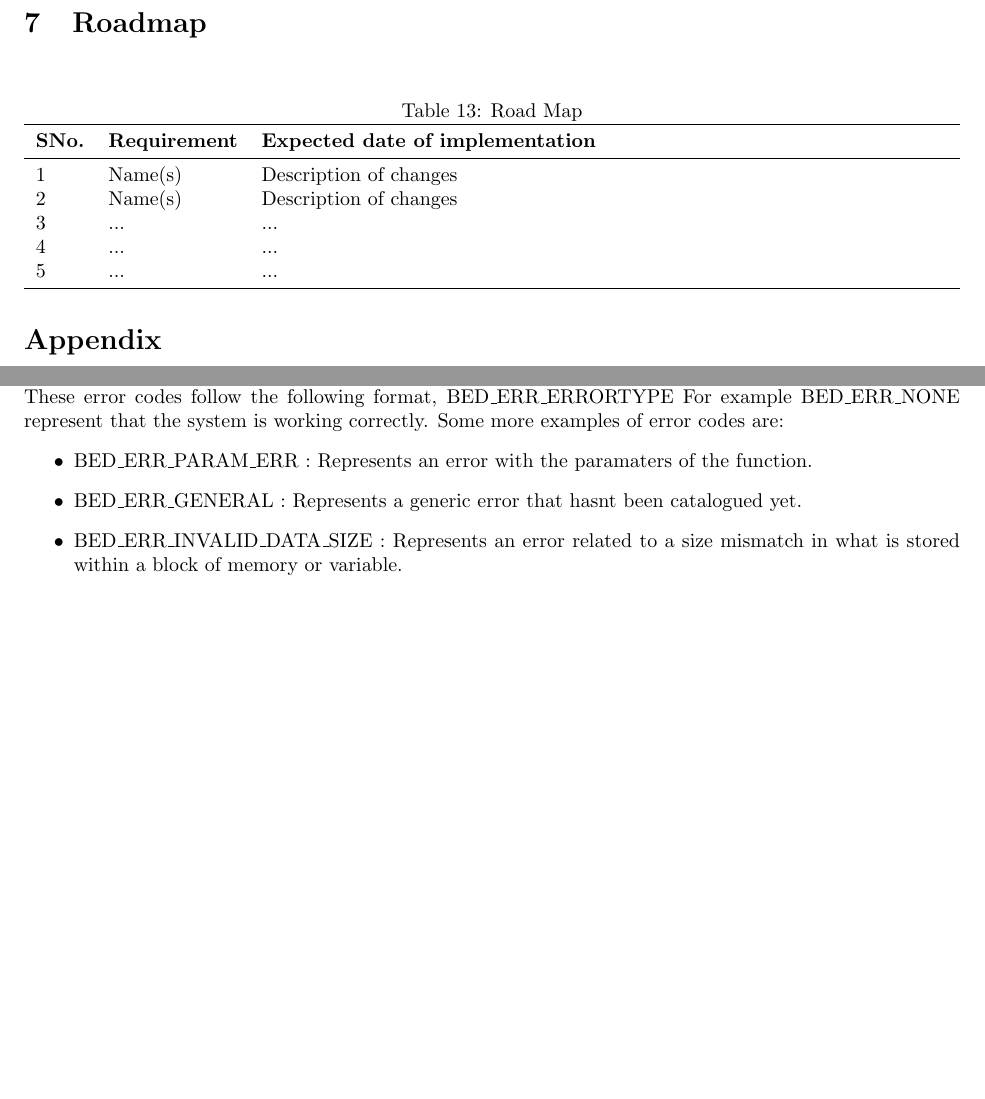
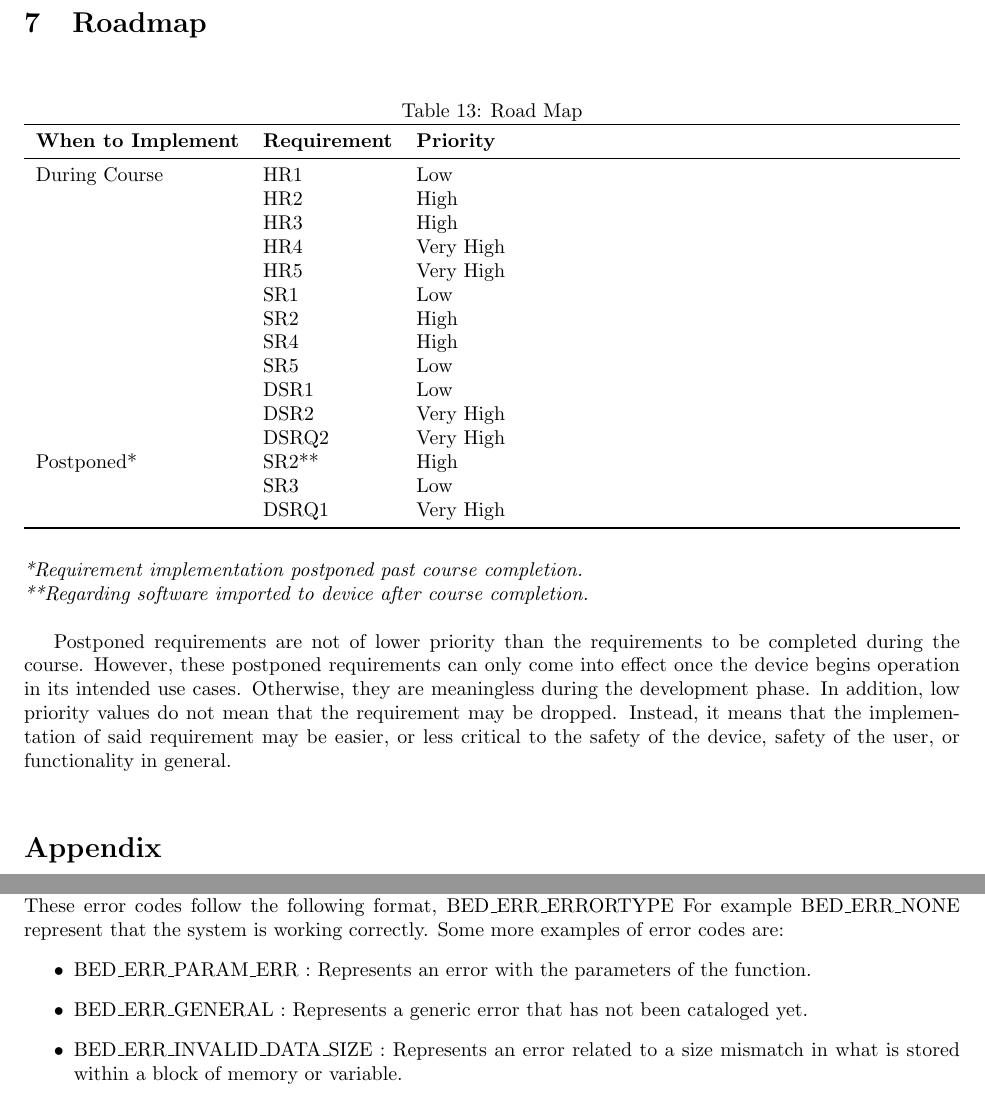
Before and after one commit to zakerl/Capstone_Project, a LaTeX document (docs/HazardAnalysis/HazardAnalysis.tex): two parts of pages 19 and 20 of 21 before the commit and two parts of pages 19 and 21 of 21 after it, joined at a grey line, cut so that both start at the same text, the shorter picture padded with empty space. Compiled offline with pdfLaTeX.

Commit message:
Added roadmap

```diff
--- a/docs/HazardAnalysis/HazardAnalysis.tex
+++ b/docs/HazardAnalysis/HazardAnalysis.tex
@@ -733,20 +733,39 @@ This is where all data stored on the device can be viewed/ analyzed by the resea
 
 \pagebreak
 \section{Roadmap}
+%Possible Priorities:
+%Low
+%High
+%Very High
 \begin{table}[H]
 	\caption{Road Map} \label{RoadMap}
 	\begin{tabularx}{\textwidth}{llX}
 		\toprule
-		\textbf{SNo.} & \textbf{Requirement} & \textbf{Expected date of implementation}        \\
+		\textbf{When to Implement} & \textbf{Requirement} & \textbf{Priority}        \\
 		\midrule
-		1         	& Name(s)               	& Description of changes \\
-		2         	& Name(s)              	& Description of changes \\
-		3          	& ...                   	& ...                   	     \\
-		4		& ... 				& ... 				     \\
-		5		& ... 				& ...                               \\
+		During Course         	& HR1               	& Low					\\
+		         			& HR2              		& High 					\\
+		          			& HR3                   	& High                   	     		\\
+						& HR4 			& Very High 			 \\
+		          			& HR5                   	& Very High                   	     \\
+		          			& SR1                   	& Low                   	     \\
+		          			& SR2     			& High                   	     \\
+		          			& SR4                   	& High                   	     \\
+		          			& SR5                   	& Low                   	     \\
+		          			& DSR1                   	& Low                   	     \\
+		          			& DSR2                   	& Very High                   	     \\
+		          			& DSRQ2                   & Very High                   	     \\
+		Postponed*		& SR2** 			& High                               \\
+						& SR3 			& Low                               \\
+						& DSRQ1 			& Very High                               \\
 		\bottomrule
 	\end{tabularx}
 \end{table}
+
+\textit{*Requirement implementation postponed past course completion.}\\
+\textit{**Regarding software imported to device after course completion.}\\
+
+Postponed requirements are not of lower priority than the requirements to be completed during the course. However, these postponed requirements can only come into effect once the device begins operation in its intended use cases. Otherwise, they are meaningless during the development phase. In addition, low priority values do not mean that the requirement may be dropped. Instead, it means that the implementation of said requirement may be easier, or less critical to the safety of the device, safety of the user, or functionality in general.\\
 
 \section*{Appendix}
 \subsection*{Therac-25 case study}
@@ -777,8 +796,8 @@ This section may seem depressing, overly-dramatic, or entirely unnecessary to so
 To facilitate error handling, every system will return an error code that represents the status of that system. These error codes follow the following format, BED\_ERR\_ERRORTYPE
 For example BED\_ERR\_NONE represent that the system is working correctly. Some more examples of error codes are:
 \begin{itemize}
-	\item BED\_ERR\_PARAM\_ERR		 	: Represents an error with the paramaters of the function.
-	\item BED\_ERR\_GENERAL			 	: Represents a generic error that hasnt been catalogued yet.
+	\item BED\_ERR\_PARAM\_ERR		 	: Represents an error with the parameters of the function.
+	\item BED\_ERR\_GENERAL			 	: Represents a generic error that has not been cataloged yet.
 	\item BED\_ERR\_INVALID\_DATA\_SIZE	: Represents an error related to a size mismatch in what is stored within a block of memory or variable.
 \end{itemize}
 
```
Also changed, not shown: docs/HazardAnalysis/HazardAnalysis.pdf, docs/HazardAnalysis/HazardAnalysis.tex (16 more changed lines).
